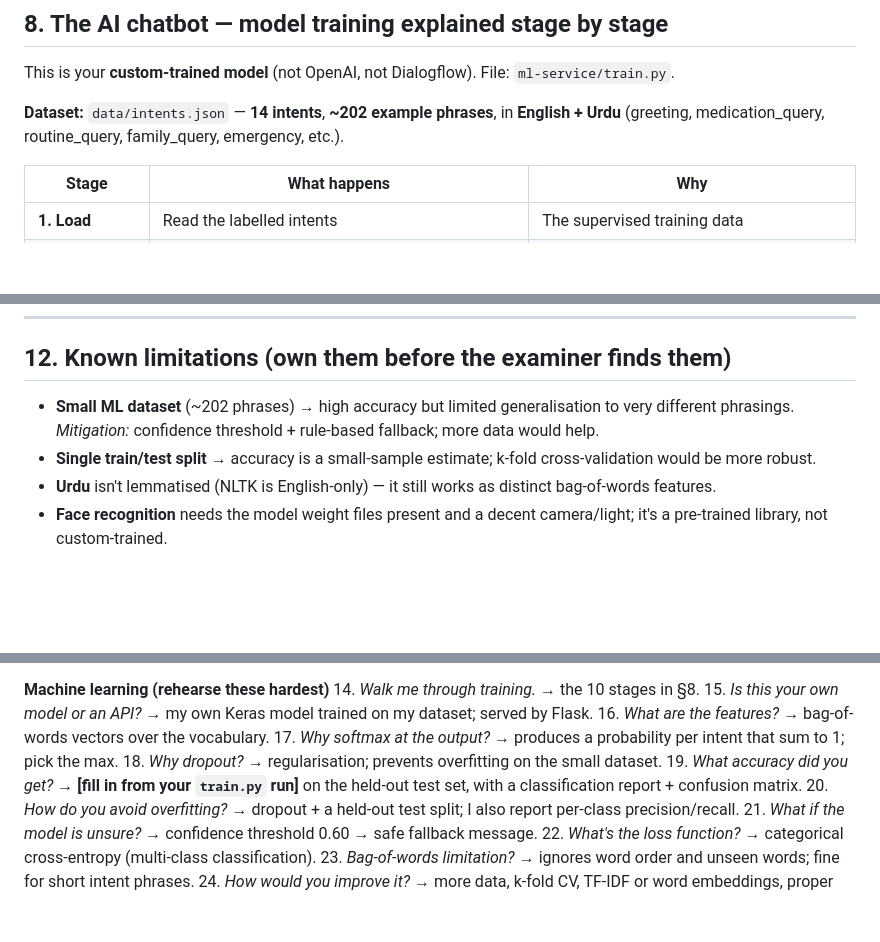
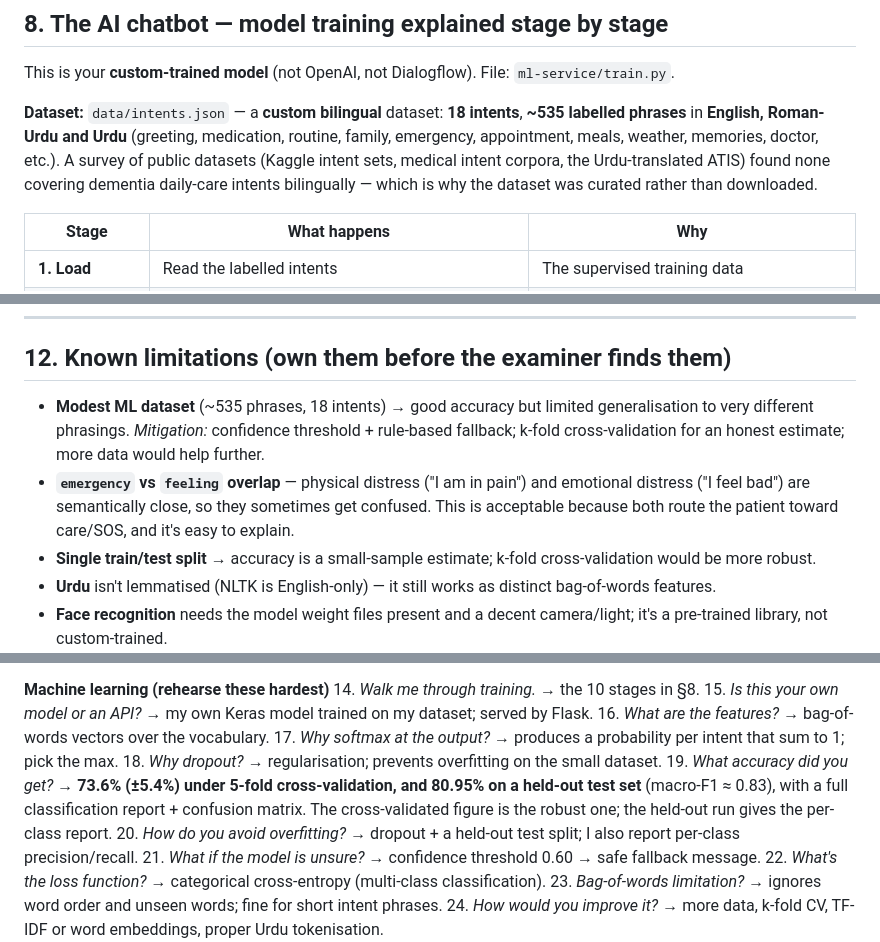
Before and after one commit to Iraj-Shahzad/memoracare-, a Markdown page: docs/VIVA-PREP.md, 3 parts joined by grey strips. GitHub-like rendering; blank space fills up the shorter version.

Commit message:
docs: record final ML results in VIVA-PREP
18 intents / ~535 phrases; 73.6% (+/-5.4%) 5-fold CV, 80.95% held-out
(macro-F1 ~0.83). Add dataset-survey note and the emergency/feeling
confusion talking point.

Co-Authored-By: Claude Opus 4.8 <noreply@anthropic.com>

```diff
--- a/docs/VIVA-PREP.md
+++ b/docs/VIVA-PREP.md
@@ -134,7 +134,7 @@ memorycare-repo/
 
 This is your **custom-trained model** (not OpenAI, not Dialogflow). File: `ml-service/train.py`.
 
-**Dataset:** `data/intents.json` — **14 intents**, **~202 example phrases**, in **English + Urdu** (greeting, medication_query, routine_query, family_query, emergency, etc.).
+**Dataset:** `data/intents.json` — a **custom bilingual** dataset: **18 intents**, **~535 labelled phrases** in **English, Roman-Urdu and Urdu** (greeting, medication, routine, family, emergency, appointment, meals, weather, memories, doctor, etc.). A survey of public datasets (Kaggle intent sets, medical intent corpora, the Urdu-translated ATIS) found none covering dementia daily-care intents bilingually — which is why the dataset was curated rather than downloaded.
 
 | Stage | What happens | Why |
 |-------|--------------|-----|
@@ -193,7 +193,8 @@ This is your **custom-trained model** (not OpenAI, not Dialogflow). File: `ml-se
 ---
 
 ## 12. Known limitations (own them before the examiner finds them)
-- **Small ML dataset** (~202 phrases) → high accuracy but limited generalisation to very different phrasings. *Mitigation:* confidence threshold + rule-based fallback; more data would help.
+- **Modest ML dataset** (~535 phrases, 18 intents) → good accuracy but limited generalisation to very different phrasings. *Mitigation:* confidence threshold + rule-based fallback; k-fold cross-validation for an honest estimate; more data would help further.
+- **`emergency` vs `feeling` overlap** — physical distress ("I am in pain") and emotional distress ("I feel bad") are semantically close, so they sometimes get confused. This is acceptable because both route the patient toward care/SOS, and it's easy to explain.
 - **Single train/test split** → accuracy is a small-sample estimate; k-fold cross-validation would be more robust.
 - **Urdu** isn't lemmatised (NLTK is English-only) — it still works as distinct bag-of-words features.
 - **Face recognition** needs the model weight files present and a decent camera/light; it's a pre-trained library, not custom-trained.
@@ -228,7 +229,7 @@ This is your **custom-trained model** (not OpenAI, not Dialogflow). File: `ml-se
 16. *What are the features?* → bag-of-words vectors over the vocabulary.
 17. *Why softmax at the output?* → produces a probability per intent that sum to 1; pick the max.
 18. *Why dropout?* → regularisation; prevents overfitting on the small dataset.
-19. *What accuracy did you get?* → **[fill in from your `train.py` run]** on the held-out test set, with a classification report + confusion matrix.
+19. *What accuracy did you get?* → **73.6% (±5.4%) under 5-fold cross-validation, and 80.95% on a held-out test set** (macro-F1 ≈ 0.83), with a full classification report + confusion matrix. The cross-validated figure is the robust one; the held-out run gives the per-class report.
 20. *How do you avoid overfitting?* → dropout + a held-out test split; I also report per-class precision/recall.
 21. *What if the model is unsure?* → confidence threshold 0.60 → safe fallback message.
 22. *What's the loss function?* → categorical cross-entropy (multi-class classification).
```
